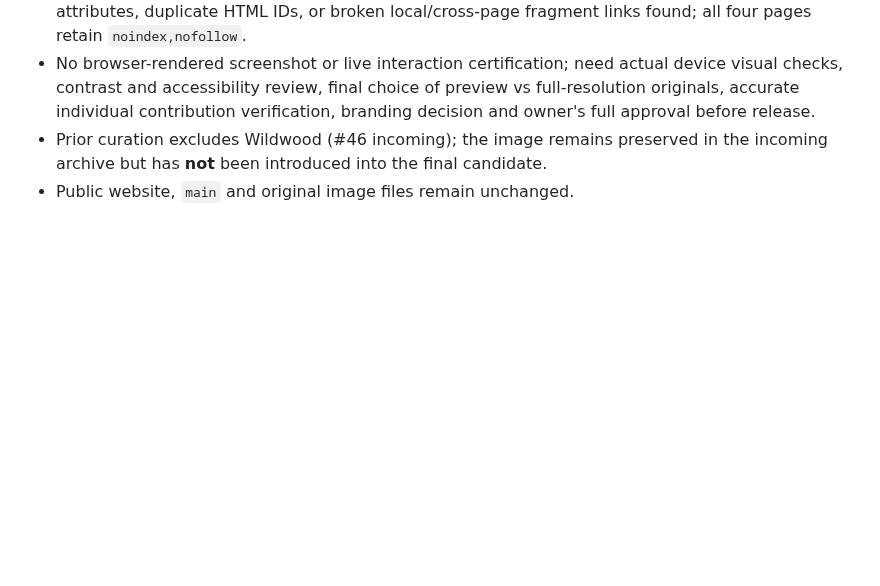
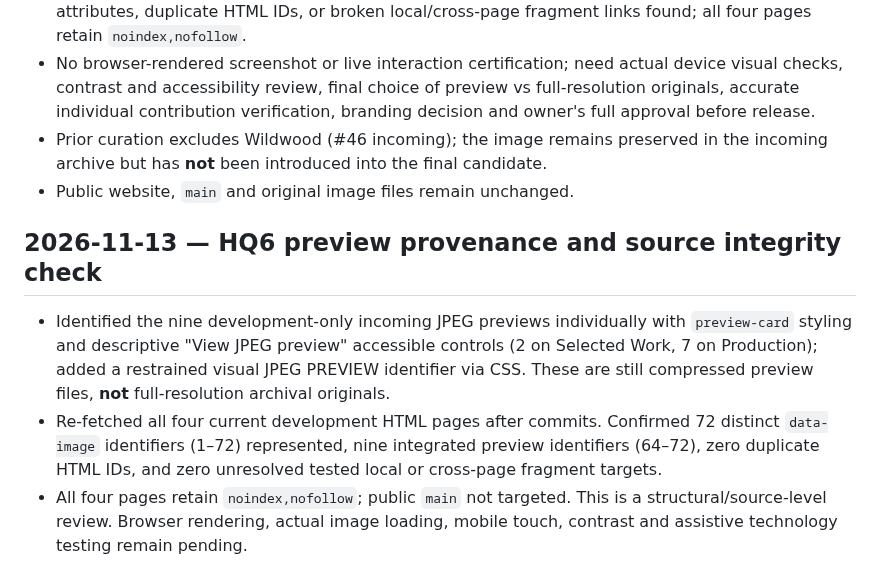
Before and after one commit to RobertRiley253/RobertRiley253.github.io, a Markdown page: portfolio-dev/QA_REPORT.md, the part around the change. Drawn GitHub-style; blank space fills up the shorter version.

Commit message:
Document HQ6 portfolio provenance and source QA changes

```diff
--- a/portfolio-dev/QA_REPORT.md
+++ b/portfolio-dev/QA_REPORT.md
@@ -41,3 +41,8 @@ The original 63-photo static checks above describe the preserved baseline, not t
 - No browser-rendered screenshot or live interaction certification; need actual device visual checks, contrast and accessibility review, final choice of preview vs full-resolution originals, accurate individual contribution verification, branding decision and owner's full approval before release.
 - Prior curation excludes Wildwood (#46 incoming); the image remains preserved in the incoming archive but has **not** been introduced into the final candidate.
 - Public website, `main` and original image files remain unchanged.
+
+## 2026-11-13 — HQ6 preview provenance and source integrity check
+- Identified the nine development-only incoming JPEG previews individually with `preview-card` styling and descriptive "View JPEG preview" accessible controls (2 on Selected Work, 7 on Production); added a restrained visual JPEG PREVIEW identifier via CSS. These are still compressed preview files, **not** full-resolution archival originals.
+- Re-fetched all four current development HTML pages after commits. Confirmed 72 distinct `data-image` identifiers (1–72) represented, nine integrated preview identifiers (64–72), zero duplicate HTML IDs, and zero unresolved tested local or cross-page fragment targets.
+- All four pages retain `noindex,nofollow`; public `main` not targeted. This is a structural/source-level review. Browser rendering, actual image loading, mobile touch, contrast and assistive technology testing remain pending.
```
